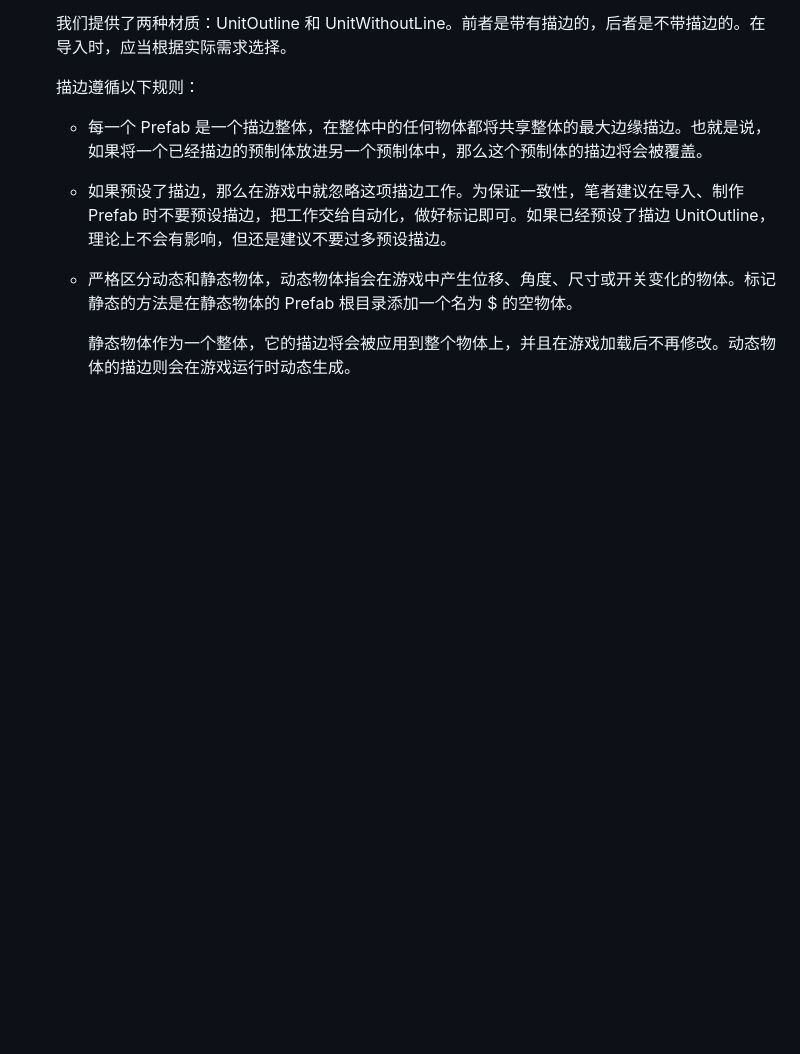
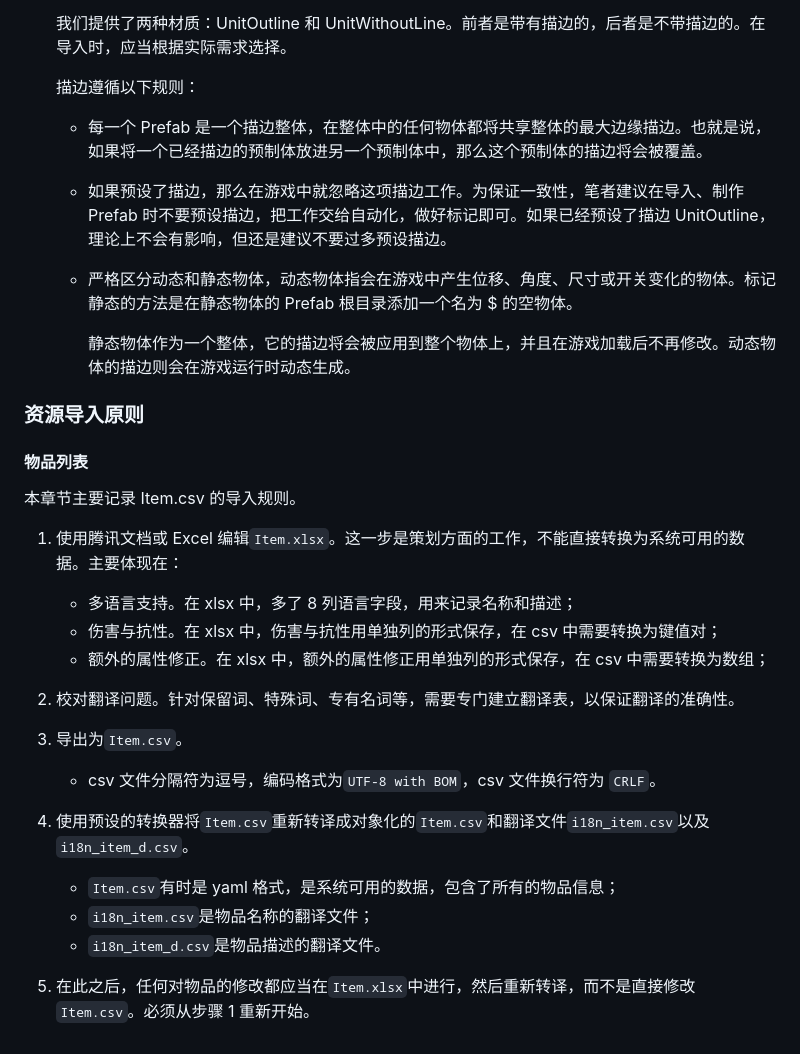
Before and after one commit to luccion/WhiteverseDesignStandards, a Markdown page: README.md, the part around the change. GitHub-like rendering; blank space fills up the shorter version.

Commit message:
增加了物品列表的导入规则

```diff
--- a/README.md
+++ b/README.md
@@ -87,3 +87,29 @@
   - 严格区分动态和静态物体，动态物体指会在游戏中产生位移、角度、尺寸或开关变化的物体。标记静态的方法是在静态物体的 Prefab 根目录添加一个名为 $ 的空物体。
 
     静态物体作为一个整体，它的描边将会被应用到整个物体上，并且在游戏加载后不再修改。动态物体的描边则会在游戏运行时动态生成。
+
+### 资源导入原则
+
+#### 物品列表
+
+本章节主要记录 Item.csv 的导入规则。
+
+1. 使用腾讯文档或 Excel 编辑`Item.xlsx`。这一步是策划方面的工作，不能直接转换为系统可用的数据。主要体现在：
+
+   - 多语言支持。在 xlsx 中，多了 8 列语言字段，用来记录名称和描述；
+   - 伤害与抗性。在 xlsx 中，伤害与抗性用单独列的形式保存，在 csv 中需要转换为键值对；
+   - 额外的属性修正。在 xlsx 中，额外的属性修正用单独列的形式保存，在 csv 中需要转换为数组；
+
+2. 校对翻译问题。针对保留词、特殊词、专有名词等，需要专门建立翻译表，以保证翻译的准确性。
+
+3. 导出为`Item.csv`。
+
+   - csv 文件分隔符为逗号，编码格式为`UTF-8 with BOM`，csv 文件换行符为 `CRLF`。
+
+4. 使用预设的转换器将`Item.csv`重新转译成对象化的`Item.csv`和翻译文件`i18n_item.csv`以及`i18n_item_d.csv`。
+
+   - `Item.csv`有时是 yaml 格式，是系统可用的数据，包含了所有的物品信息；
+   - `i18n_item.csv`是物品名称的翻译文件；
+   - `i18n_item_d.csv`是物品描述的翻译文件。
+
+5. 在此之后，任何对物品的修改都应当在`Item.xlsx`中进行，然后重新转译，而不是直接修改`Item.csv`。必须从步骤 1 重新开始。
```
